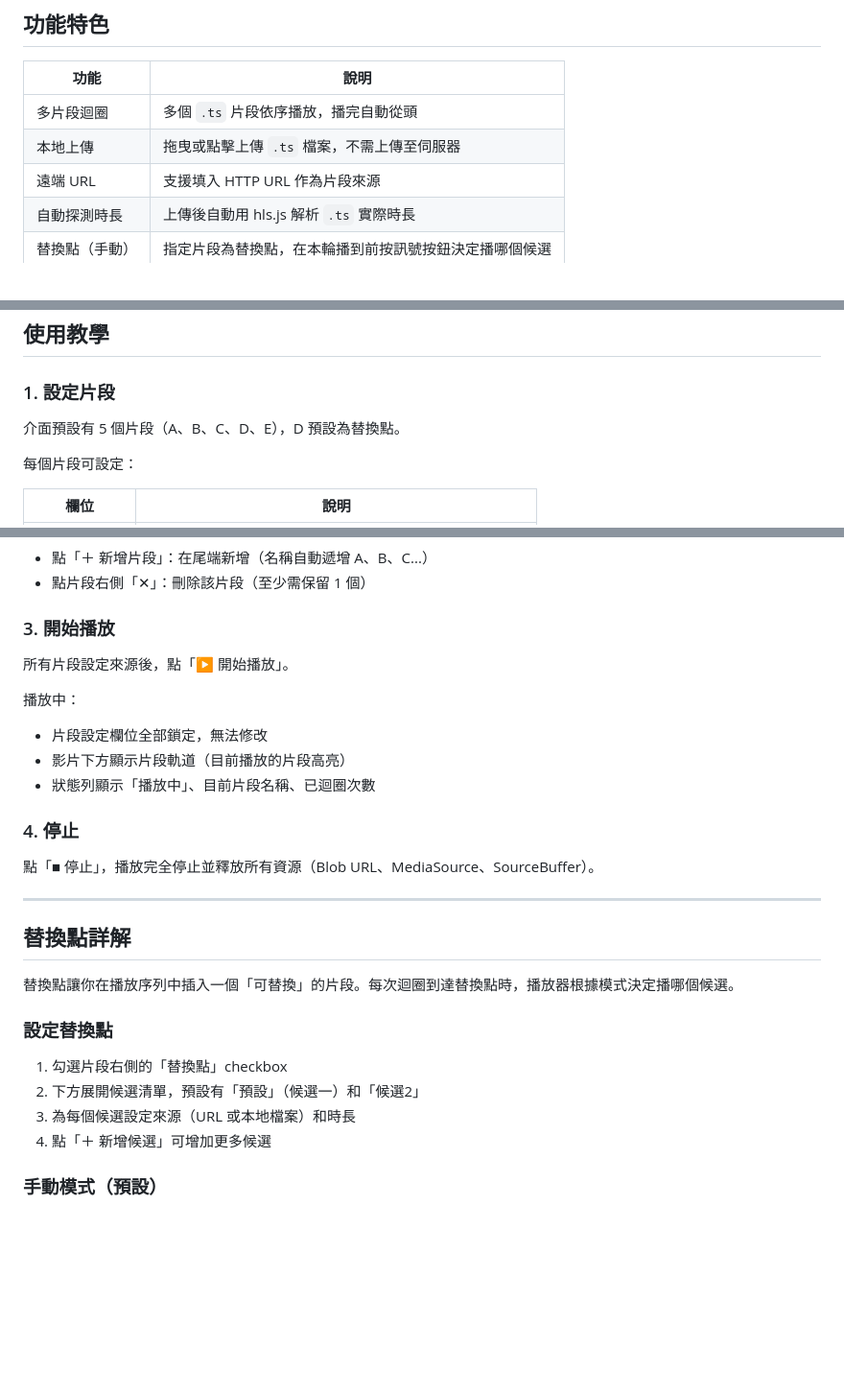
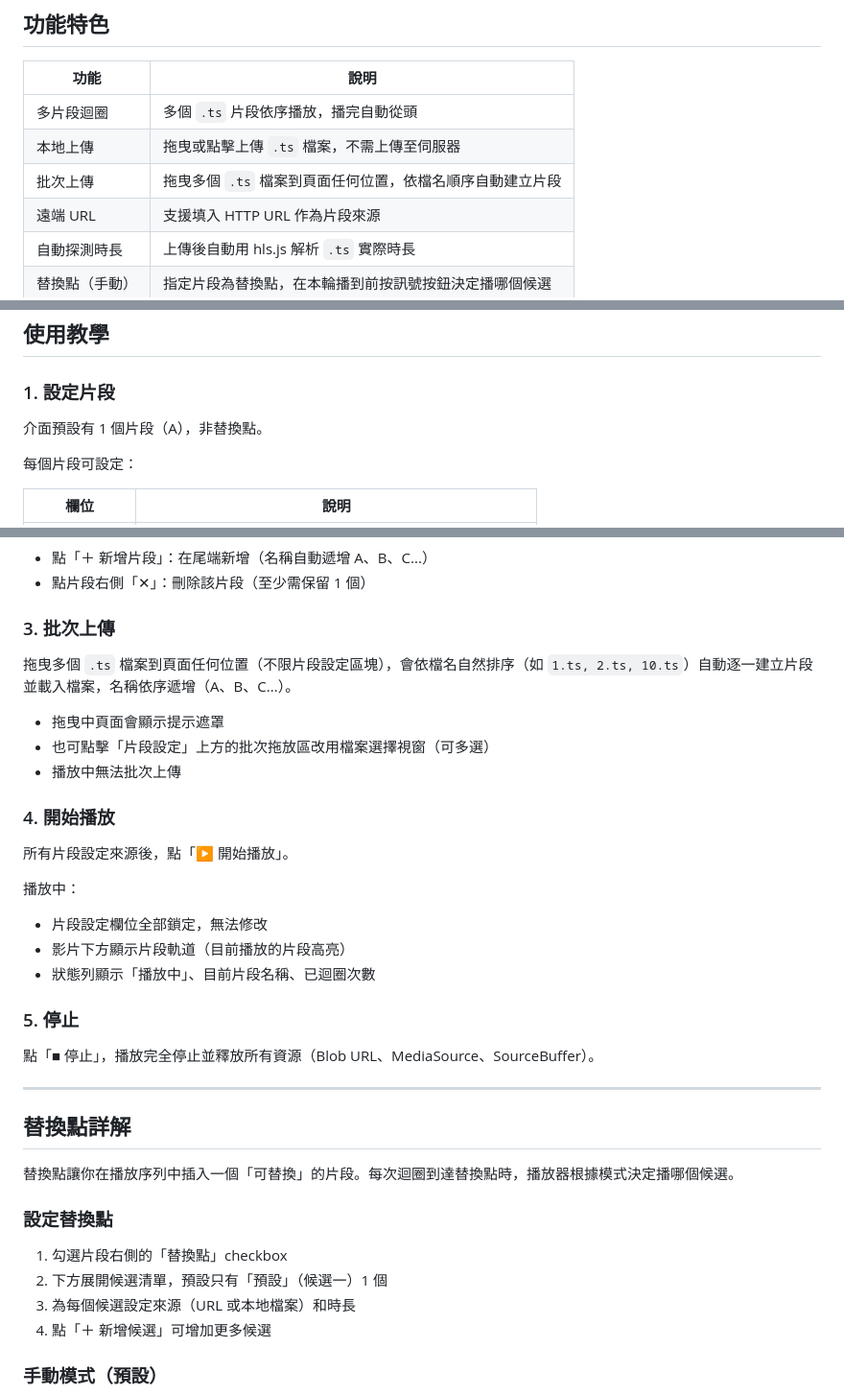
Before and after one commit to mao0507/hls-ts-player, a Markdown page: README.md, 3 parts joined by grey strips. Shown at 96% size. Rendered like a GitHub page; blank space fills up the shorter version.

Commit message:
feat:update README

```diff
--- a/README.md
+++ b/README.md
@@ -27,6 +27,7 @@
 |------|------|
 | 多片段迴圈 | 多個 `.ts` 片段依序播放，播完自動從頭 |
 | 本地上傳 | 拖曳或點擊上傳 `.ts` 檔案，不需上傳至伺服器 |
+| 批次上傳 | 拖曳多個 `.ts` 檔案到頁面任何位置，依檔名順序自動建立片段 |
 | 遠端 URL | 支援填入 HTTP URL 作為片段來源 |
 | 自動探測時長 | 上傳後自動用 hls.js 解析 `.ts` 實際時長 |
 | 替換點（手動） | 指定片段為替換點，在本輪播到前按訊號按鈕決定播哪個候選 |
@@ -133,7 +134,7 @@ node server.js
 
 ### 1. 設定片段
 
-介面預設有 5 個片段（A、B、C、D、E），D 預設為替換點。
+介面預設有 1 個片段（A），非替換點。
 
 每個片段可設定：
 
@@ -150,7 +151,15 @@ node server.js
 - 點「＋ 新增片段」：在尾端新增（名稱自動遞增 A、B、C...）
 - 點片段右側「✕」：刪除該片段（至少需保留 1 個）
 
-### 3. 開始播放
+### 3. 批次上傳
+
+拖曳多個 `.ts` 檔案到頁面任何位置（不限片段設定區塊），會依檔名自然排序（如 `1.ts, 2.ts, 10.ts`）自動逐一建立片段並載入檔案，名稱依序遞增（A、B、C...）。
+
+- 拖曳中頁面會顯示提示遮罩
+- 也可點擊「片段設定」上方的批次拖放區改用檔案選擇視窗（可多選）
+- 播放中無法批次上傳
+
+### 4. 開始播放
 
 所有片段設定來源後，點「▶ 開始播放」。
 
@@ -159,7 +168,7 @@ node server.js
 - 影片下方顯示片段軌道（目前播放的片段高亮）
 - 狀態列顯示「播放中」、目前片段名稱、已迴圈次數
 
-### 4. 停止
+### 5. 停止
 
 點「■ 停止」，播放完全停止並釋放所有資源（Blob URL、MediaSource、SourceBuffer）。
 
@@ -172,7 +181,7 @@ node server.js
 ### 設定替換點
 
 1. 勾選片段右側的「替換點」checkbox
-2. 下方展開候選清單，預設有「預設」（候選一）和「候選2」
+2. 下方展開候選清單，預設只有「預設」（候選一）1 個
 3. 為每個候選設定來源（URL 或本地檔案）和時長
 4. 點「＋ 新增候選」可增加更多候選
 
```
